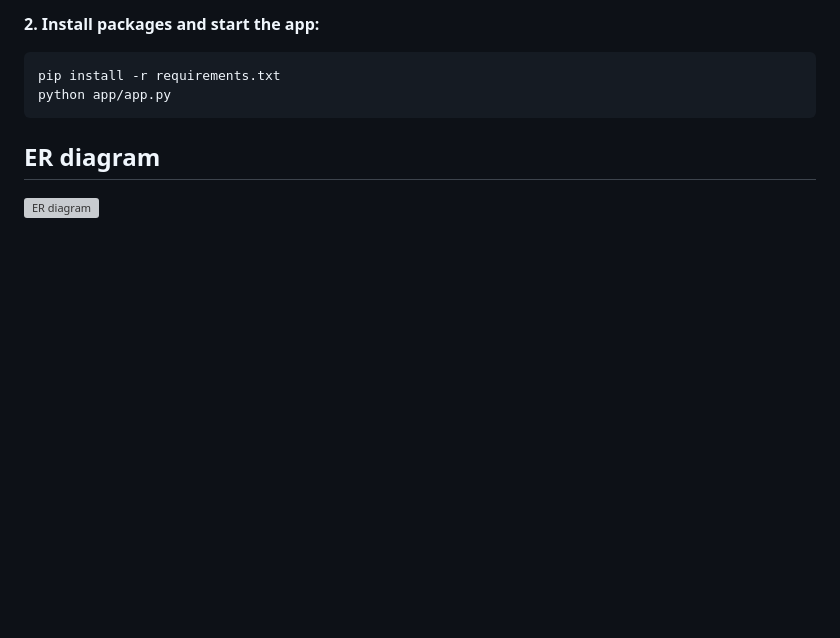
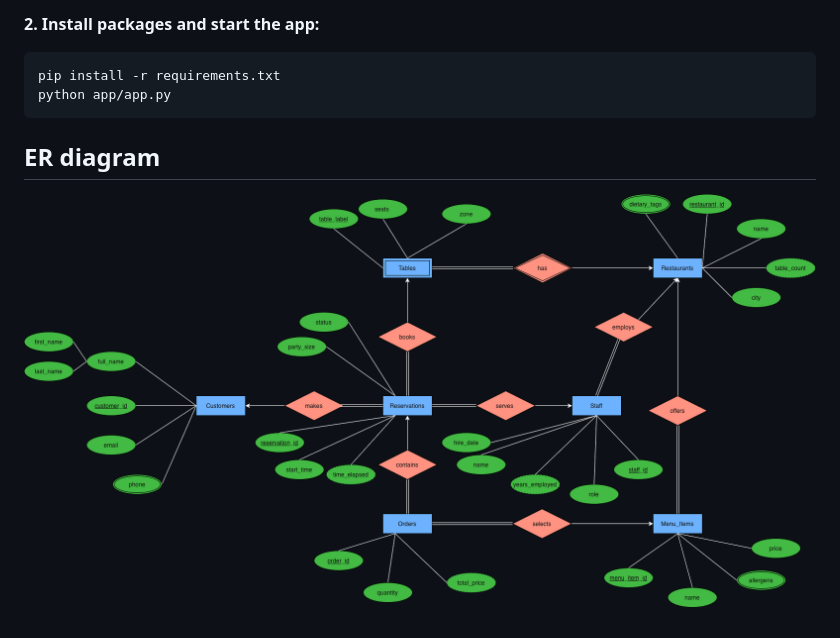
Before and after one commit to azs0325/Restaurant-Reservation-, a Markdown page: README.md, the part around the change. GitHub-like rendering; pictures changed too: er_diagram.png; blank space fills up the shorter version; grey boxes are pictures that could not be loaded.

Commit message:
Final ER diagram added

```diff
--- a/README.md
+++ b/README.md
@@ -52,4 +52,4 @@ python app/app.py
 
 ## ER diagram
 
-![ER diagram](er_attrs.png)
+![ER diagram](er_diagram.png)
```
